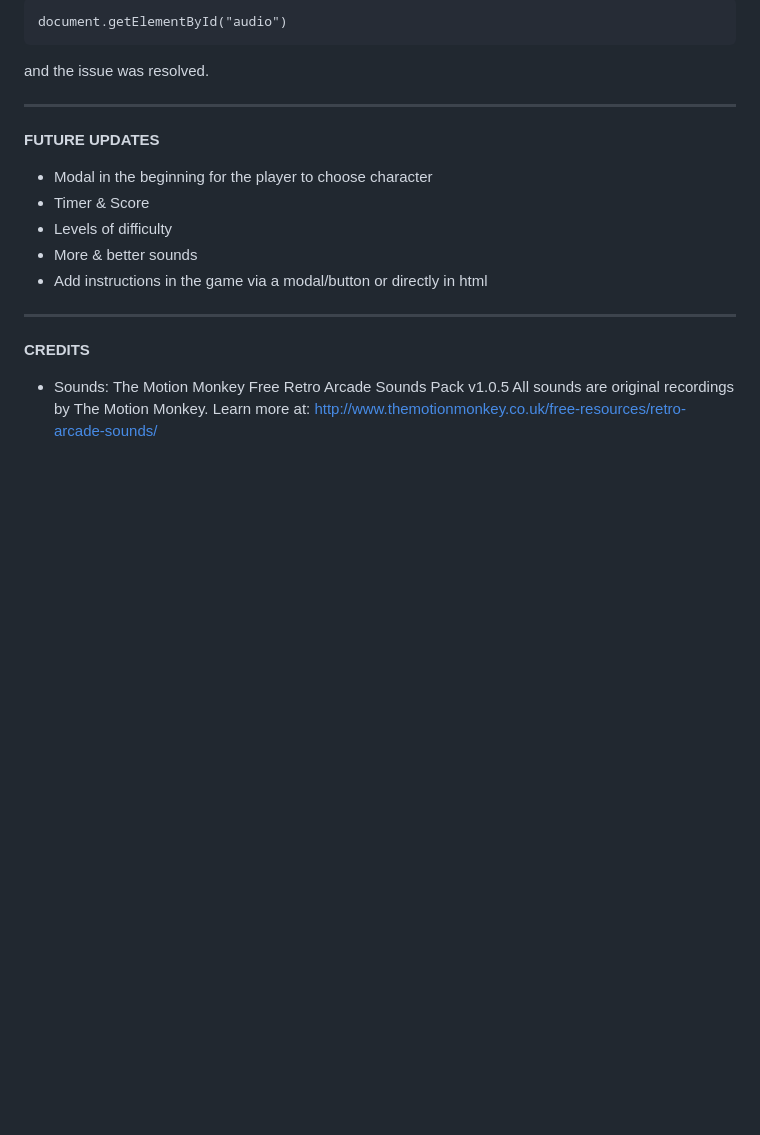
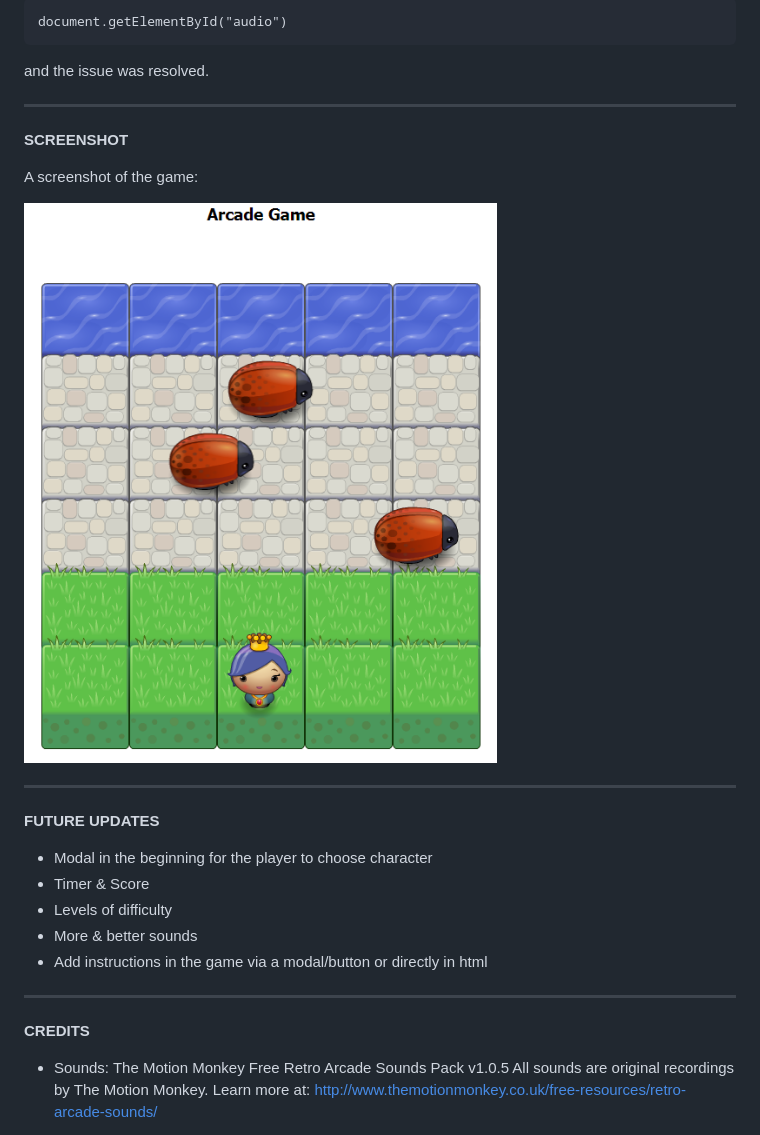
Before and after one commit to dimikara/Arcade-Game, a Markdown page: README.md, the part around the change printed below. GitHub-like rendering; pictures changed too: images/Screenshot1.png (added); blank space fills up the shorter version.

Commit message:
Added a screenshot to Readme file

```diff
--- a/README.md
+++ b/README.md
@@ -33,6 +33,14 @@ I then found a different way to make the audio play without *promises*. I added
 
 and the issue was resolved.
 ___
+**SCREENSHOT**
+
+A screenshot of the game:
+
+![Screenshot1](/images/Screenshot1.png "Instructions")
+
+
+___
 
 **FUTURE UPDATES**
 
```
Also changed, not shown: other parts of README.md (+1 -1 lines).
